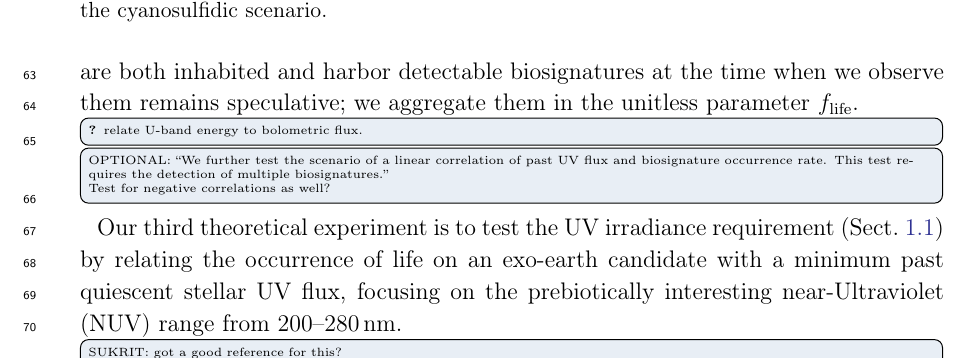
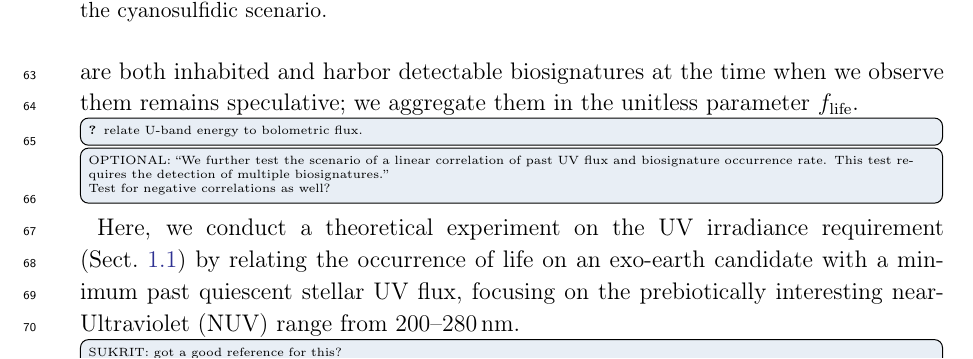
Before and after one commit to matiscke/originsoflife, a LaTeX paper (src/tex/ms.tex): part of page 3 of 10, cut so that both start at the same text. Compiled offline with pdfLaTeX; a LaTeX package or settings file that is missing is left out.

Commit message:
only one theoretical experiment conducted

```diff
--- a/src/tex/ms.tex
+++ b/src/tex/ms.tex
@@ -122,7 +122,7 @@ The fraction of \glspl{EEC} that are both inhabited and harbor detectable biosig
 This test requires the detection of multiple biosignatures.''
 ~\\
 Test for negative correlations as well?}
-Our third theoretical experiment is to test the UV irradiance requirement (Sect.~\ref{sec:predictions}) by relating the occurrence of life on an exo-earth candidate with a minimum past quiescent stellar UV flux, focusing on the prebiotically interesting \gls{NUV} range from \SIrange{200}{280}{\nano\meter}. \todo[inline]{SUKRIT: got a good reference for this?}  %~\citep{RanjanSasselov2016}.?
+Here, we conduct a theoretical experiment on the UV irradiance requirement (Sect.~\ref{sec:predictions}) by relating the occurrence of life on an exo-earth candidate with a minimum past quiescent stellar UV flux, focusing on the prebiotically interesting \gls{NUV} range from \SIrange{200}{280}{\nano\meter}. \todo[inline]{SUKRIT: got a good reference for this?}  %~\citep{RanjanSasselov2016}.?
 Our concrete hypothesis shall be that life only occurs on planets that at some point in their history have received such radiation exceeded a minimum flux $F_\mathrm{NUV, min}$.
 
 
```
